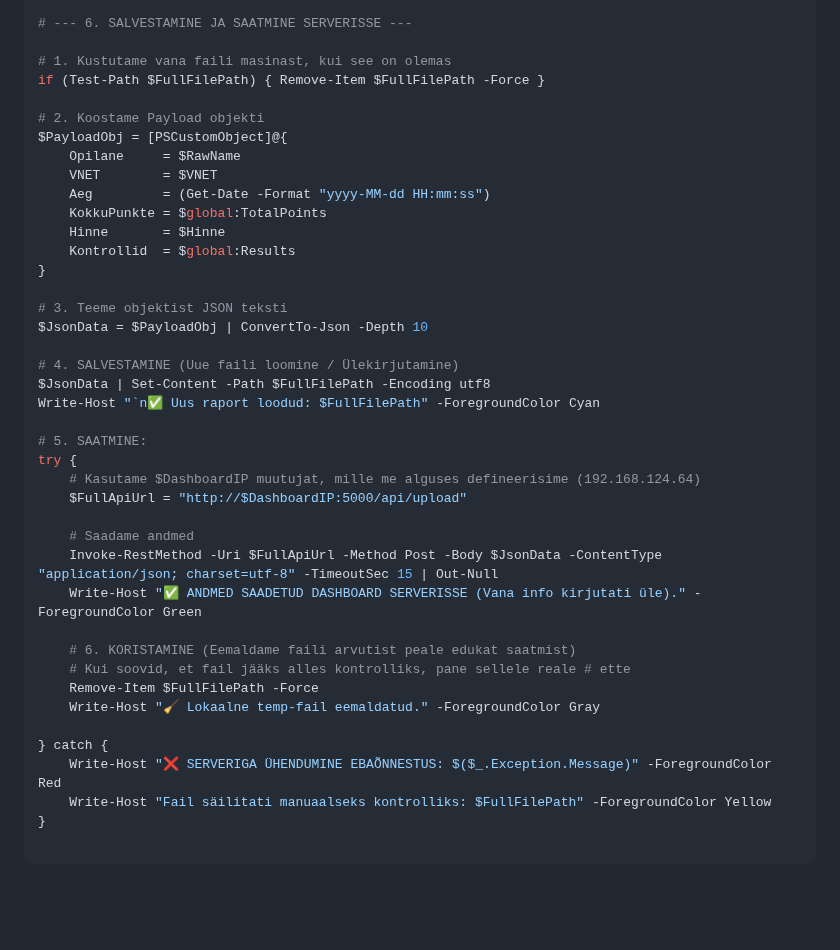
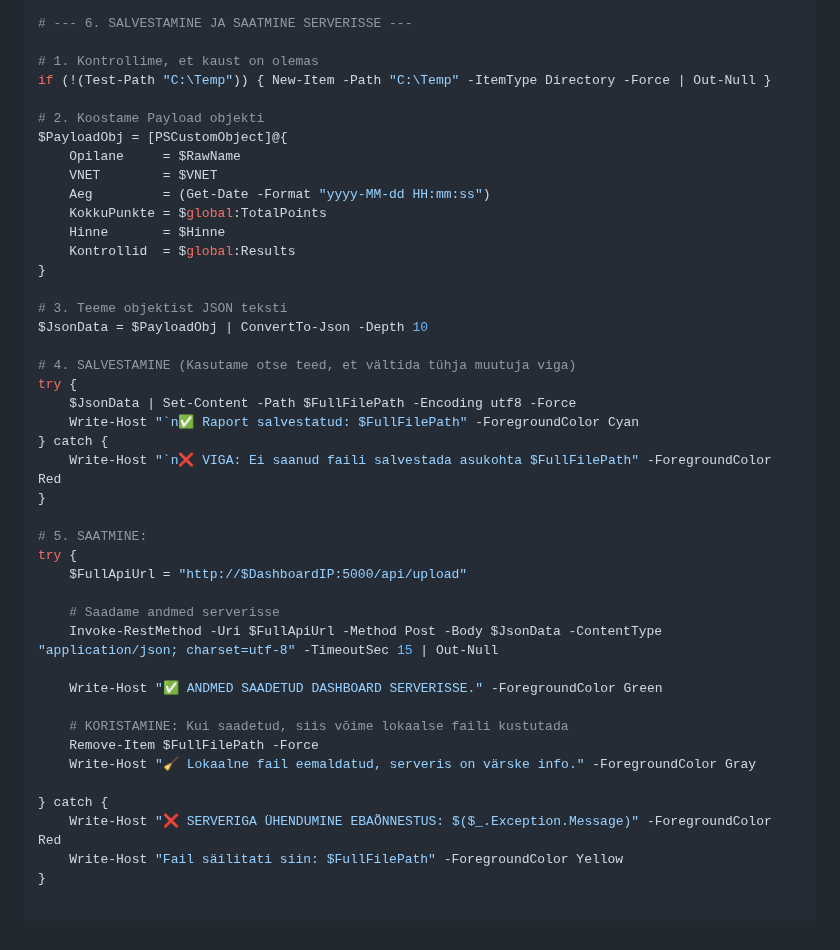
Before and after one commit to valdonolvak/Windows-serveri-haldus, a Markdown page: LOPUTOO/Oige.md, the part around the change. Drawn GitHub-style; blank space fills up the shorter version.

Commit message:
Refactor file handling and error management

````diff
--- a/LOPUTOO/Oige.md
+++ b/LOPUTOO/Oige.md
@@ -329,8 +329,8 @@ foreach($res in $global:Results) {
 
 # --- 6. SALVESTAMINE JA SAATMINE SERVERISSE ---
 
-# 1. Kustutame vana faili masinast, kui see on olemas
-if (Test-Path $FullFilePath) { Remove-Item $FullFilePath -Force }
+# 1. Kontrollime, et kaust on olemas
+if (!(Test-Path "C:\Temp")) { New-Item -Path "C:\Temp" -ItemType Directory -Force | Out-Null }
 
 # 2. Koostame Payload objekti
 $PayloadObj = [PSCustomObject]@{
@@ -345,27 +345,30 @@ $PayloadObj = [PSCustomObject]@{
 # 3. Teeme objektist JSON teksti
 $JsonData = $PayloadObj | ConvertTo-Json -Depth 10
 
-# 4. SALVESTAMINE (Uue faili loomine / Ülekirjutamine)
-$JsonData | Set-Content -Path $FullFilePath -Encoding utf8
-Write-Host "`n✅ Uus raport loodud: $FullFilePath" -ForegroundColor Cyan
+# 4. SALVESTAMINE (Kasutame otse teed, et vältida tühja muutuja viga)
+try {
+    $JsonData | Set-Content -Path $FullFilePath -Encoding utf8 -Force
+    Write-Host "`n✅ Raport salvestatud: $FullFilePath" -ForegroundColor Cyan
+} catch {
+    Write-Host "`n❌ VIGA: Ei saanud faili salvestada asukohta $FullFilePath" -ForegroundColor Red
+}
 
 # 5. SAATMINE:
 try {
-    # Kasutame $DashboardIP muutujat, mille me alguses defineerisime (192.168.124.64)
     $FullApiUrl = "http://$DashboardIP:5000/api/upload"
 
-    # Saadame andmed
+    # Saadame andmed serverisse
     Invoke-RestMethod -Uri $FullApiUrl -Method Post -Body $JsonData -ContentType "application/json; charset=utf-8" -TimeoutSec 15 | Out-Null
-    Write-Host "✅ ANDMED SAADETUD DASHBOARD SERVERISSE (Vana info kirjutati üle)." -ForegroundColor Green
 
-    # 6. KORISTAMINE (Eemaldame faili arvutist peale edukat saatmist)
-    # Kui soovid, et fail jääks alles kontrolliks, pane sellele reale # ette
+    Write-Host "✅ ANDMED SAADETUD DASHBOARD SERVERISSE." -ForegroundColor Green
+
+    # KORISTAMINE: Kui saadetud, siis võime lokaalse faili kustutada
     Remove-Item $FullFilePath -Force
-    Write-Host "🧹 Lokaalne temp-fail eemaldatud." -ForegroundColor Gray
+    Write-Host "🧹 Lokaalne fail eemaldatud, serveris on värske info." -ForegroundColor Gray
 
 } catch {
     Write-Host "❌ SERVERIGA ÜHENDUMINE EBAÕNNESTUS: $($_.Exception.Message)" -ForegroundColor Red
-    Write-Host "Fail säilitati manuaalseks kontrolliks: $FullFilePath" -ForegroundColor Yellow
+    Write-Host "Fail säilitati siin: $FullFilePath" -ForegroundColor Yellow
 }
 
 ```
````
